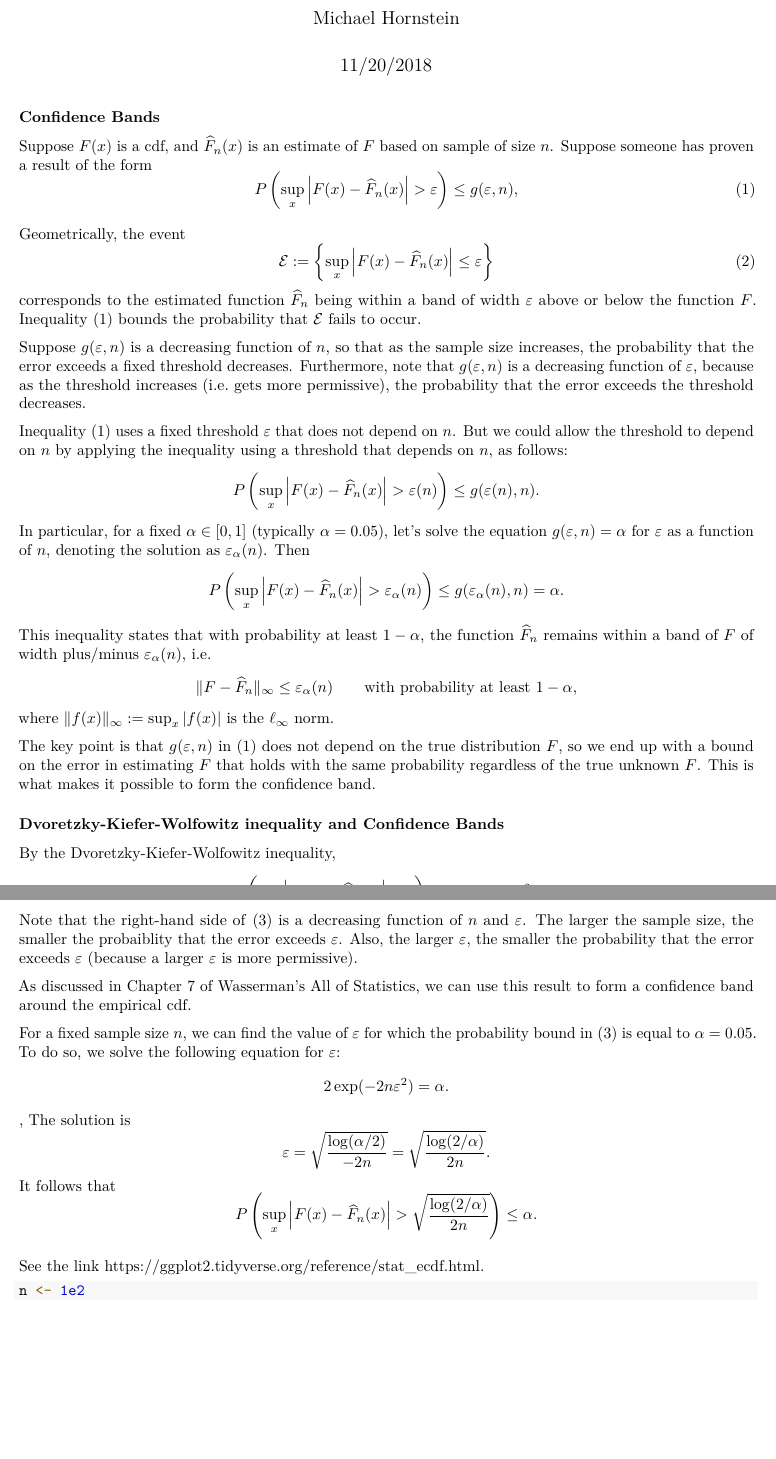
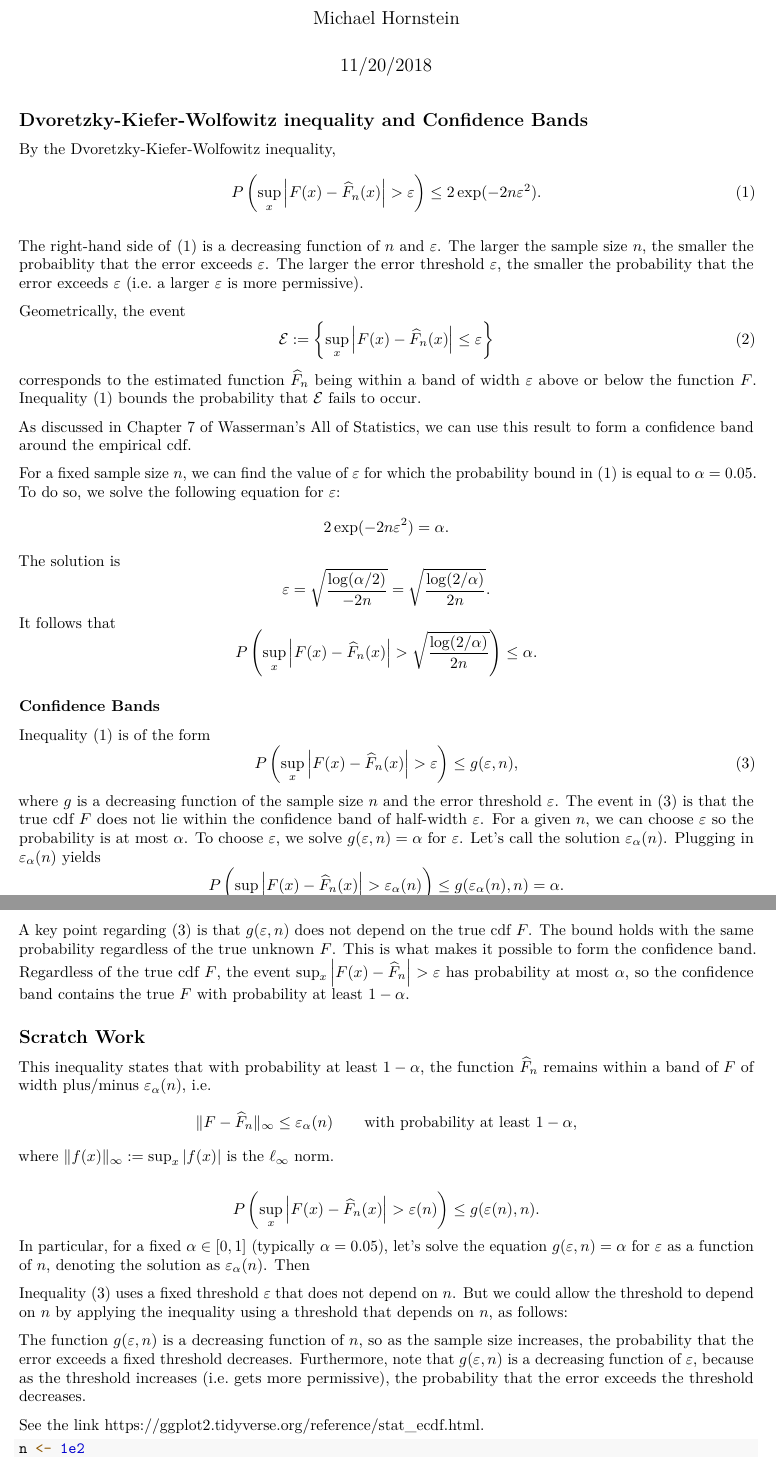
Before and after one commit to mdhornstein/empirical-cdf, an R Markdown document (CDF_Estimation_Examples.Rmd): two parts of pages 1 and 2 of 2, joined at a grey line, cut so that both start at the same text, the shorter picture padded with empty space. Rendered offline with R 4.5, knitr and Pandoc, then LaTeX, with nearby package versions; the code chunks are not run, so their results and figures are left out.

Commit message:
rearrange the sections to start with the concrete example

````diff
--- a/CDF_Estimation_Examples.Rmd
+++ b/CDF_Estimation_Examples.Rmd
@@ -14,18 +14,22 @@ library(ggplot2)
 library(dplyr)
 ```
 
-### Confidence Bands
 
-Suppose $F(x)$ is a cdf, and $\widehat{F}_n(x)$ is an estimate of $F$ based on sample of size $n$.  Suppose someone has proven a result of the form
-\begin{equation} \label{confBandBound}
-  P\left( \sup_x \left| F(x) - \widehat{F}_n(x) \right| > \varepsilon \right) \leq g(\varepsilon, n),
+
+## Dvoretzky-Kiefer-Wolfowitz inequality and Confidence Bands
+
+By the Dvoretzky-Kiefer-Wolfowitz inequality,
+\begin{equation} \label{DKW}
+P\left( \sup_x \left | F(x) - \widehat{F}_n(x) \right | > \varepsilon \right) \leq 2 \exp( - 2n \varepsilon^2).
 \end{equation}
+
+The right-hand side of \eqref{DKW} is a decreasing function of $n$ and $\varepsilon$.  The larger the sample size $n$, the smaller the probaiblity that the error exceeds $\varepsilon$.  The larger the error threshold $\varepsilon$, the smaller the probability that the error exceeds $\varepsilon$ (i.e. a larger $\varepsilon$ is more permissive).
 
 Geometrically, the event
 \begin{equation} \label{supError}
 \mathcal{E} := \left\{ \sup_x \left| F(x) - \widehat{F}_n(x) \right| \leq \varepsilon \right\}
 \end{equation}
-corresponds to the estimated function $\widehat{F}_n$ being within a band of width $\varepsilon$ above or below the function $F$.  Inequality \eqref{confBandBound} bounds the probability that $\mathcal{E}$ fails to occur.
+corresponds to the estimated function $\widehat{F}_n$ being within a band of width $\varepsilon$ above or below the function $F$.  Inequality \eqref{DKW} bounds the probability that $\mathcal{E}$ fails to occur.
 
 ```{r echo=FALSE}
 # True CDF
@@ -52,40 +56,12 @@ ggplot(df, aes(x.values, F.hat)) +
 ```
 
 
-
-Suppose $g(\varepsilon, n)$ is a decreasing function of $n$, so that as the sample size increases, the probability that the error exceeds a fixed threshold decreases.  Furthermore, note that $g(\varepsilon, n)$ is a decreasing function of $\varepsilon$, because as the threshold increases (i.e. gets more permissive), the probability that the error exceeds the threshold decreases.
-
-Inequality \eqref{confBandBound} uses a fixed threshold $\varepsilon$ that does not depend on $n$.  But we could allow the threshold to depend on $n$ by applying the inequality using a threshold that depends on $n$, as follows:
-$$
-P\left( \sup_x \left| F(x) - \widehat{F}_n(x) \right| > \varepsilon(n) \right) \leq g( \varepsilon(n), n).
-$$
-In particular, for a fixed $\alpha \in [0, 1]$ (typically $\alpha = 0.05$), let's solve the equation $g(\varepsilon, n) = \alpha$ for $\varepsilon$ as a function of $n$, denoting the solution as $\varepsilon_\alpha(n)$.  Then
-$$
-P\left( \sup_x \left| F(x) - \widehat{F}_n(x) \right| > \varepsilon_\alpha(n) \right) \leq g( \varepsilon_\alpha(n), n) = \alpha.
-$$
-This inequality states that with probability at least $1 - \alpha$, the function $\widehat{F}_n$ remains within a band of $F$ of width plus/minus $\varepsilon_\alpha(n)$, i.e.
-$$
-  \lVert F - \widehat{F}_n \rVert_\infty \leq \varepsilon_\alpha(n) \qquad \text{with probability at least $1 - \alpha$},
-$$
-where $\lVert f(x) \rVert_\infty := \sup_x |f(x)|$ is the $\ell_\infty$ norm.
-
-The key point is that $g(\varepsilon, n)$ in \eqref{confBandBound} does not depend on the true distribution $F$, so we end up with a bound on the error in estimating $F$ that holds with the same probability regardless of the true unknown $F$.  This is what makes it possible to form the confidence band.
-
-### Dvoretzky-Kiefer-Wolfowitz inequality and Confidence Bands
-
-By the Dvoretzky-Kiefer-Wolfowitz inequality,
-\begin{equation} \label{DKW}
-P\left( \sup_x \left | F(x) - \widehat{F}_n(x) \right | > \varepsilon \right) \leq 2 \exp( - 2n \varepsilon^2).
-\end{equation}
-
-Note that the right-hand side of \eqref{DKW} is a decreasing function of $n$ and $\varepsilon$.  The larger the sample size, the smaller the probaiblity that the error exceeds $\varepsilon$.  Also, the larger $\varepsilon$, the smaller the probability that the error exceeds $\varepsilon$ (because a larger $\varepsilon$ is more permissive).
-
 As discussed in Chapter 7 of Wasserman's All of Statistics, we can use this result to form a confidence band around the empirical cdf.
 
 For a fixed sample size $n$, we can find the value of $\varepsilon$ for which the probability bound in \eqref{DKW} is equal to $\alpha = 0.05$.  To do so, we solve the following equation for $\varepsilon$:
 $$
 2\exp( - 2n \varepsilon^2) = \alpha.
-$$,
+$$
 The solution is
 $$
 \varepsilon = \sqrt{ \frac{\log(\alpha / 2)}{-2n} } = \sqrt{ \frac{\log(2 / \alpha)}{2n} }.
@@ -95,7 +71,35 @@ $$
 P\left( \sup_x \left | F(x) - \widehat{F}_n(x) \right | > \sqrt{ \frac{\log(2 / \alpha)}{2n} } \right) \leq \alpha.
 $$
 
+### Confidence Bands
 
+Inequality \eqref{DKW} is of the form
+\begin{equation} \label{confBandBound}
+  P\left( \sup_x \left| F(x) - \widehat{F}_n(x) \right| > \varepsilon \right) \leq g(\varepsilon, n),
+\end{equation}
+where $g$ is a decreasing function of the sample size $n$ and the error threshold $\varepsilon$.  The event in \eqref{confBandBound} is that the true cdf $F$ does not lie within the confidence band of half-width $\varepsilon$.  For a given $n$, we can choose $\varepsilon$ so the probability is at most $\alpha$.  To choose $\varepsilon$, we solve $g(\varepsilon, n) = \alpha$ for $\varepsilon$.  Let's call the solution $\varepsilon_\alpha(n)$.  Plugging in $\varepsilon_\alpha(n)$ yields
+$$
+P\left( \sup_x \left| F(x) - \widehat{F}_n(x) \right| > \varepsilon_\alpha(n) \right) \leq g( \varepsilon_\alpha(n), n) = \alpha.
+$$
+A key point regarding \eqref{confBandBound} is that $g(\varepsilon, n)$ does not depend on the true cdf $F$.  The bound holds with the same probability regardless of the true unknown $F$.  This is what makes it possible to form the confidence band.  Regardless of the true cdf $F$, the event $\sup_x \left| F(x) - \widehat{F}_n \right| > \varepsilon$ has probability at most $\alpha$, so the confidence band contains the true $F$ with probability at least $1 - \alpha$.
+
+
+## Scratch Work
+
+This inequality states that with probability at least $1 - \alpha$, the function $\widehat{F}_n$ remains within a band of $F$ of width plus/minus $\varepsilon_\alpha(n)$, i.e.
+$$
+  \lVert F - \widehat{F}_n \rVert_\infty \leq \varepsilon_\alpha(n) \qquad \text{with probability at least $1 - \alpha$},
+$$
+where $\lVert f(x) \rVert_\infty := \sup_x |f(x)|$ is the $\ell_\infty$ norm.
+
+$$
+P\left( \sup_x \left| F(x) - \widehat{F}_n(x) \right| > \varepsilon(n) \right) \leq g( \varepsilon(n), n).
+$$
+In particular, for a fixed $\alpha \in [0, 1]$ (typically $\alpha = 0.05$), let's solve the equation $g(\varepsilon, n) = \alpha$ for $\varepsilon$ as a function of $n$, denoting the solution as $\varepsilon_\alpha(n)$.  Then
+
+Inequality \eqref{confBandBound} uses a fixed threshold $\varepsilon$ that does not depend on $n$.  But we could allow the threshold to depend on $n$ by applying the inequality using a threshold that depends on $n$, as follows:
+
+The function $g(\varepsilon, n)$ is a decreasing function of $n$, so as the sample size increases, the probability that the error exceeds a fixed threshold decreases.  Furthermore, note that $g(\varepsilon, n)$ is a decreasing function of $\varepsilon$, because as the threshold increases (i.e. gets more permissive), the probability that the error exceeds the threshold decreases.
 
 See the link https://ggplot2.tidyverse.org/reference/stat_ecdf.html.
 
````
